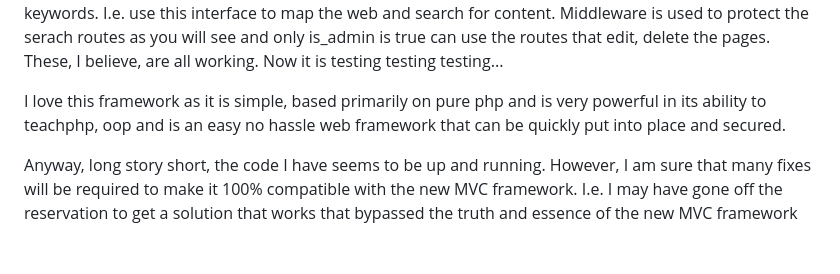
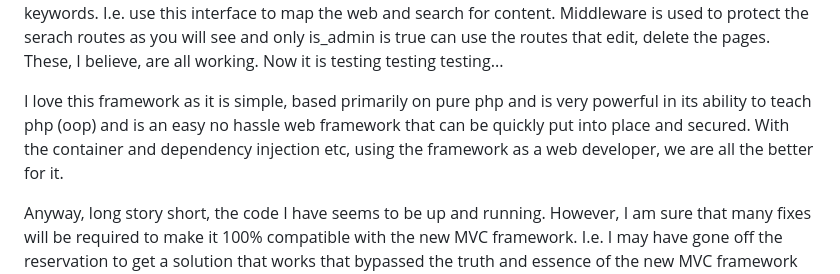
Before and after one commit to markjcorrigan/markjcorrigan-DaveHNewMCVincLogin, a Markdown page: README.md, the part around the change. GitHub-like rendering; blank space fills up the shorter version.

```diff
--- a/README.md
+++ b/README.md
@@ -18,7 +18,7 @@ I also finished the Admin interface (where user with is_admin = 1 in the mysql t
 I have also added a search area where a user (or the admin) can put in page name's descriptions url's and keywords.  I.e. use this interface to map the web and search for content.  Middleware is used to protect the serach routes as you will see and only is_admin is true can use the routes that edit, delete the pages.
 These, I believe, are all working.  Now it is testing testing testing...
 
-I love this framework as it is simple, based primarily on pure php and is very powerful in its ability to teachphp, oop and is an easy no hassle web framework that can be quickly put into place and secured.
+I love this framework as it is simple, based primarily on pure php and is very powerful in its ability to teach php (oop) and is an easy no hassle web framework that can be quickly put into place and secured.  With the container and dependency injection etc, using the framework as a web developer, we are all the better for it.
 
 Anyway, long story short, the code I have seems to be up and running.  However, I am sure that many fixes will be required to make it 100% compatible with the new MVC framework.  I.e. I may have gone off the reservation to get a solution that works that bypassed the truth and essence of the new MVC framework and approach that was envisaged by Dave. An example is the before() method in the Admin\Users.php controller.  I could not get this to work no matter what I did.
 I also believed I should use the new MVC middleware deny (or isadmin) but finally, with a heavy heart, resorted to:...
```
